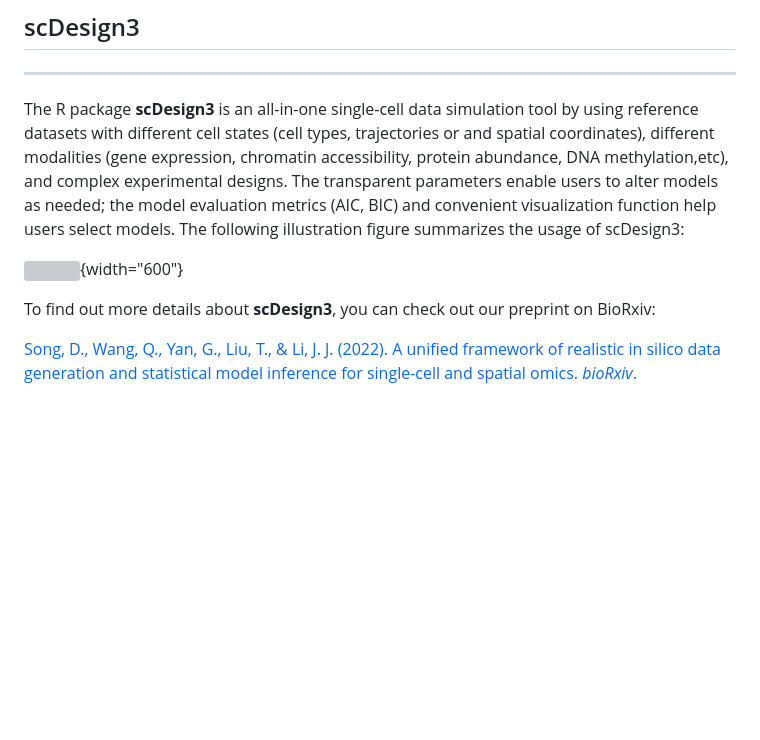
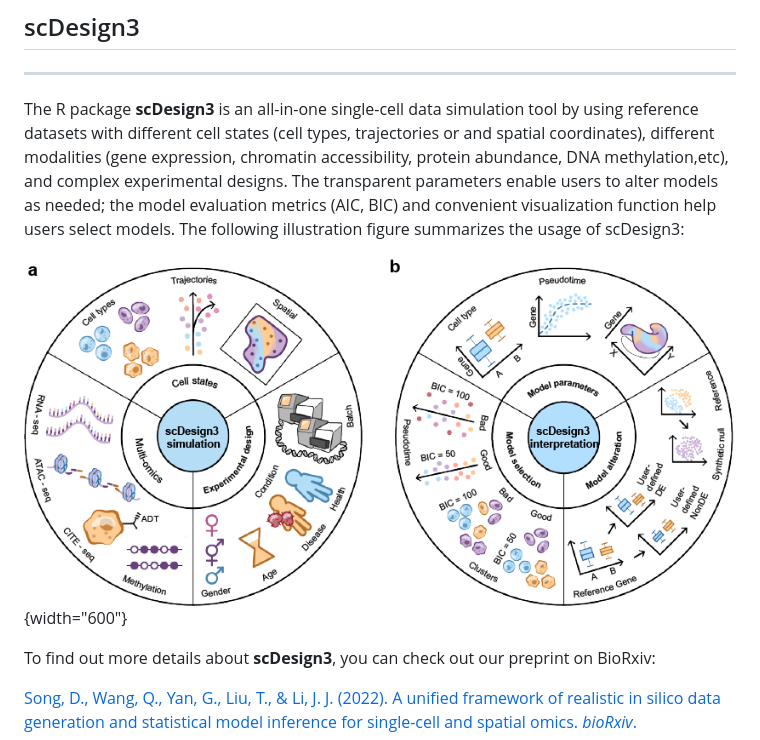
Before and after one commit to SONGDONGYUAN1994/scDesign3, a Markdown page: README.md, the part around the change. GitHub-like rendering; blank space fills up the shorter version; grey boxes are pictures that could not be loaded.

Commit message:
Add figure

```diff
--- a/README.md
+++ b/README.md
@@ -4,7 +4,7 @@
 
 The R package **scDesign3** is an all-in-one single-cell data simulation tool by using reference datasets with different cell states (cell types, trajectories or and spatial coordinates), different modalities (gene expression, chromatin accessibility, protein abundance, DNA methylation,etc), and complex experimental designs. The transparent parameters enable users to alter models as needed; the model evaluation metrics (AIC, BIC) and convenient visualization function help users select models. The following illustration figure summarizes the usage of scDesign3:
 
-![](data/scDesign3_illustration.svg){width="600"}
+![](data/scDesign3_illustration.png){width="600"}
 
 To find out more details about **scDesign3**, you can check out our preprint on BioRxiv:
 
```
